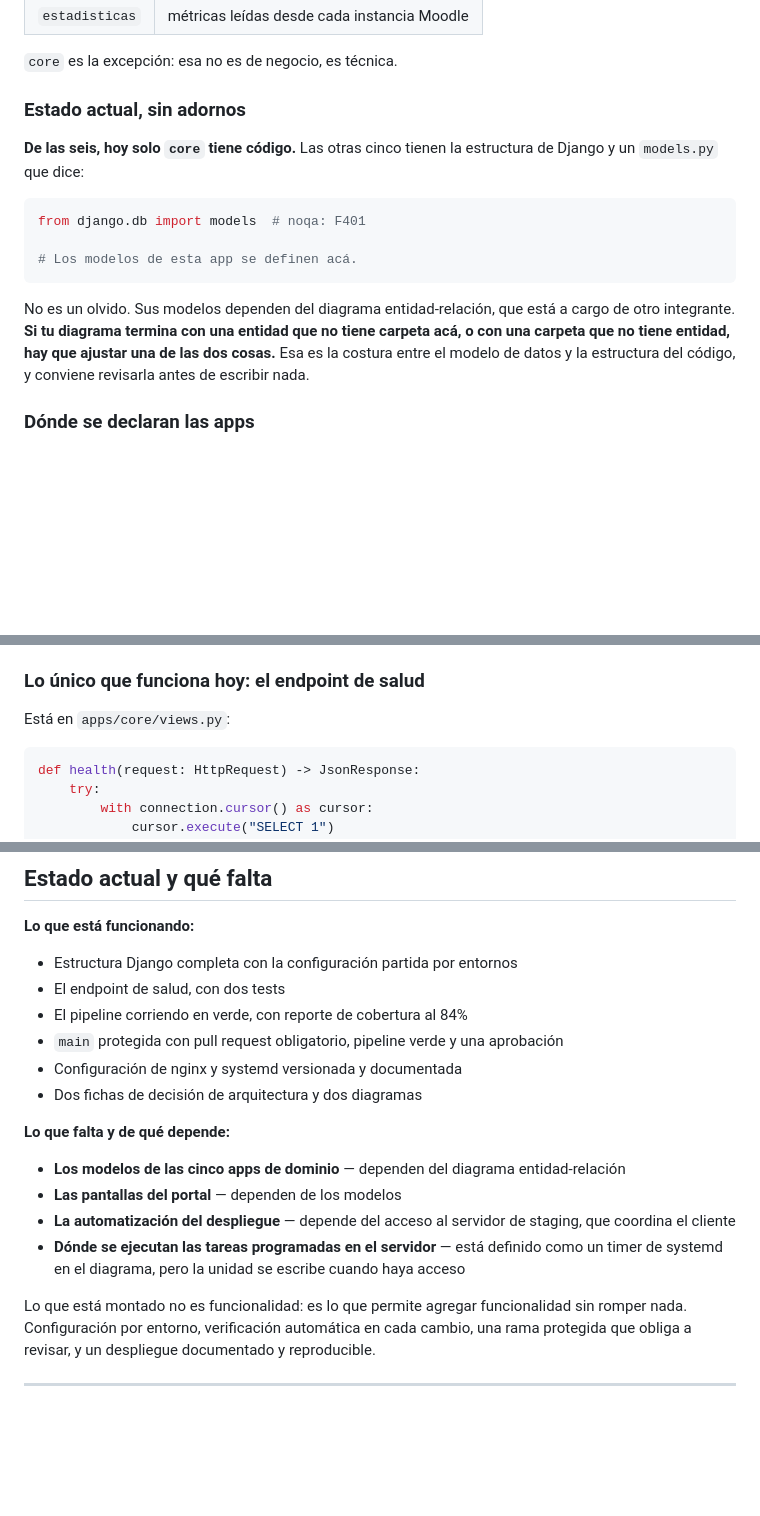
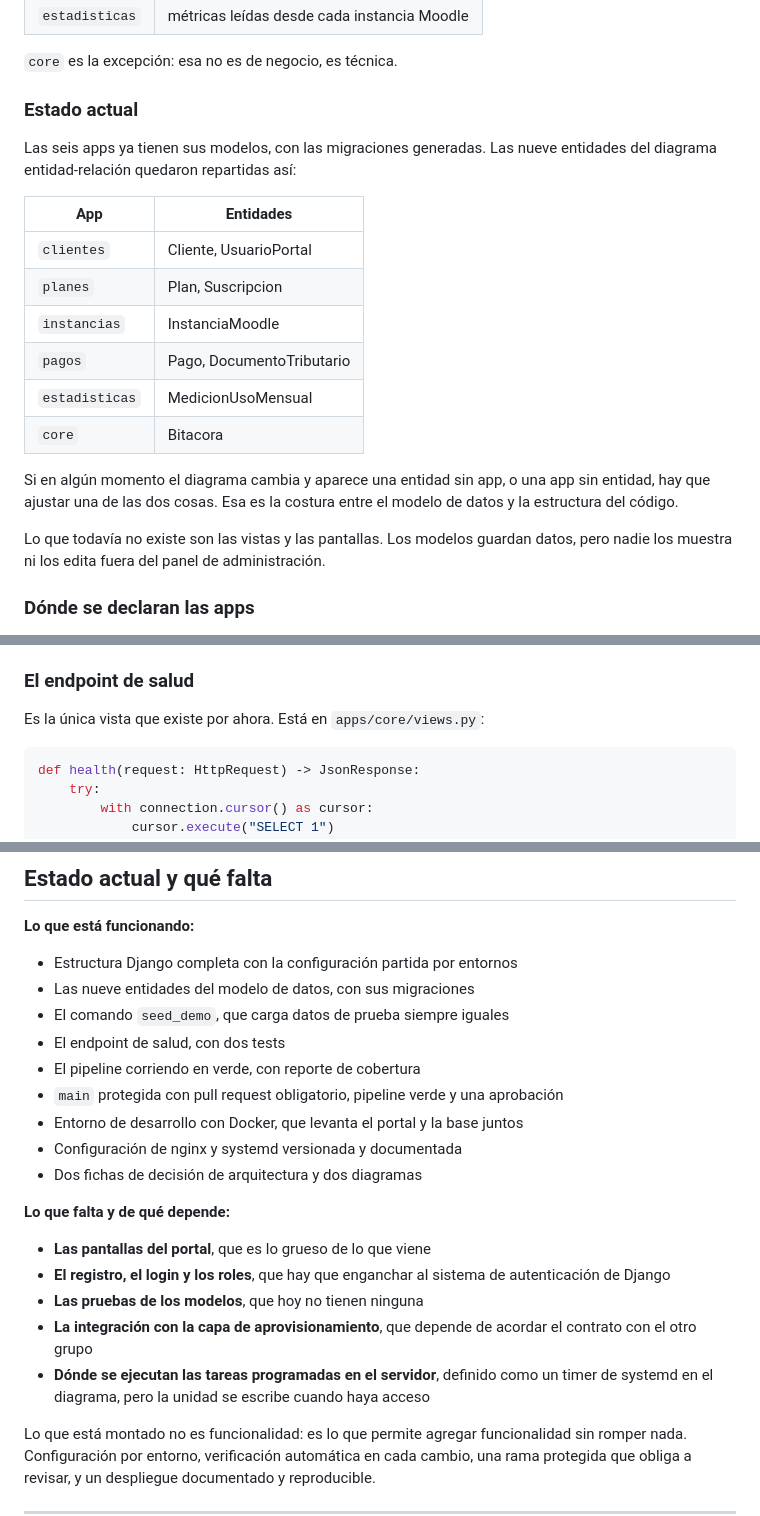
Before and after one commit to Joakorojasc/Proyecto-TI, a Markdown page: docs/guia-del-repositorio.md, 3 parts joined by grey strips. GitHub-like rendering; blank space fills up the shorter version.

Commit message:
Actualizacion guia

````diff
--- a/docs/guia-del-repositorio.md
+++ b/docs/guia-del-repositorio.md
@@ -235,22 +235,26 @@ de todo mezclados.
 
 `core` es la excepción: esa no es de negocio, es técnica.
 
-### Estado actual, sin adornos
+### Estado actual
 
-**De las seis, hoy solo `core` tiene código.** Las otras cinco tienen la
-estructura de Django y un `models.py` que dice:
+Las seis apps ya tienen sus modelos, con las migraciones generadas. Las nueve
+entidades del diagrama entidad-relación quedaron repartidas así:
 
-```python
-from django.db import models  # noqa: F401
+| App | Entidades |
+|---|---|
+| `clientes` | Cliente, UsuarioPortal |
+| `planes` | Plan, Suscripcion |
+| `instancias` | InstanciaMoodle |
+| `pagos` | Pago, DocumentoTributario |
+| `estadisticas` | MedicionUsoMensual |
+| `core` | Bitacora |
 
-# Los modelos de esta app se definen acá.
-```
+Si en algún momento el diagrama cambia y aparece una entidad sin app, o una app
+sin entidad, hay que ajustar una de las dos cosas. Esa es la costura entre el
+modelo de datos y la estructura del código.
 
-No es un olvido. Sus modelos dependen del diagrama entidad-relación, que está a
-cargo de otro integrante. **Si tu diagrama termina con una entidad que no tiene
-carpeta acá, o con una carpeta que no tiene entidad, hay que ajustar una de las
-dos cosas.** Esa es la costura entre el modelo de datos y la estructura del
-código, y conviene revisarla antes de escribir nada.
+Lo que todavía no existe son las vistas y las pantallas. Los modelos guardan
+datos, pero nadie los muestra ni los edita fuera del panel de administración.
 
 ### Dónde se declaran las apps
 
@@ -269,9 +273,9 @@ administración sin haber escrito una línea para eso:
 - `django.contrib.contenttypes`, `messages`, `staticfiles` — infraestructura
   interna
 
-### Lo único que funciona hoy: el endpoint de salud
+### El endpoint de salud
 
-Está en `apps/core/views.py`:
+Es la única vista que existe por ahora. Está en `apps/core/views.py`:
 
 ```python
 def health(request: HttpRequest) -> JsonResponse:
@@ -697,22 +701,25 @@ nada, se regenera. Si borras `.venv` tienes que reinstalar todo.
 **Lo que está funcionando:**
 
 - Estructura Django completa con la configuración partida por entornos
+- Las nueve entidades del modelo de datos, con sus migraciones
+- El comando `seed_demo`, que carga datos de prueba siempre iguales
 - El endpoint de salud, con dos tests
-- El pipeline corriendo en verde, con reporte de cobertura al 84%
+- El pipeline corriendo en verde, con reporte de cobertura
 - `main` protegida con pull request obligatorio, pipeline verde y una aprobación
+- Entorno de desarrollo con Docker, que levanta el portal y la base juntos
 - Configuración de nginx y systemd versionada y documentada
 - Dos fichas de decisión de arquitectura y dos diagramas
 
 **Lo que falta y de qué depende:**
 
-- **Los modelos de las cinco apps de dominio** — dependen del diagrama
-  entidad-relación
-- **Las pantallas del portal** — dependen de los modelos
-- **La automatización del despliegue** — depende del acceso al servidor de
-  staging, que coordina el cliente
-- **Dónde se ejecutan las tareas programadas en el servidor** — está definido
-  como un timer de systemd en el diagrama, pero la unidad se escribe cuando haya
-  acceso
+- **Las pantallas del portal**, que es lo grueso de lo que viene
+- **El registro, el login y los roles**, que hay que enganchar al sistema de
+  autenticación de Django
+- **Las pruebas de los modelos**, que hoy no tienen ninguna
+- **La integración con la capa de aprovisionamiento**, que depende de acordar
+  el contrato con el otro grupo
+- **Dónde se ejecutan las tareas programadas en el servidor**, definido como un
+  timer de systemd en el diagrama, pero la unidad se escribe cuando haya acceso
 
 Lo que está montado no es funcionalidad: es lo que permite agregar funcionalidad
 sin romper nada. Configuración por entorno, verificación automática en cada
````
